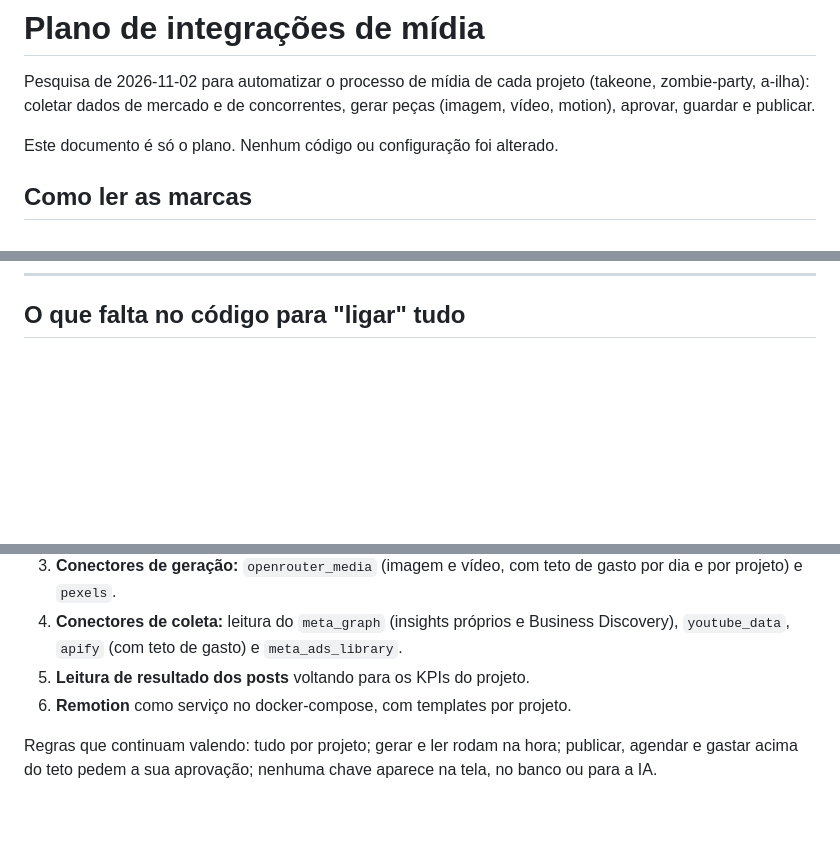
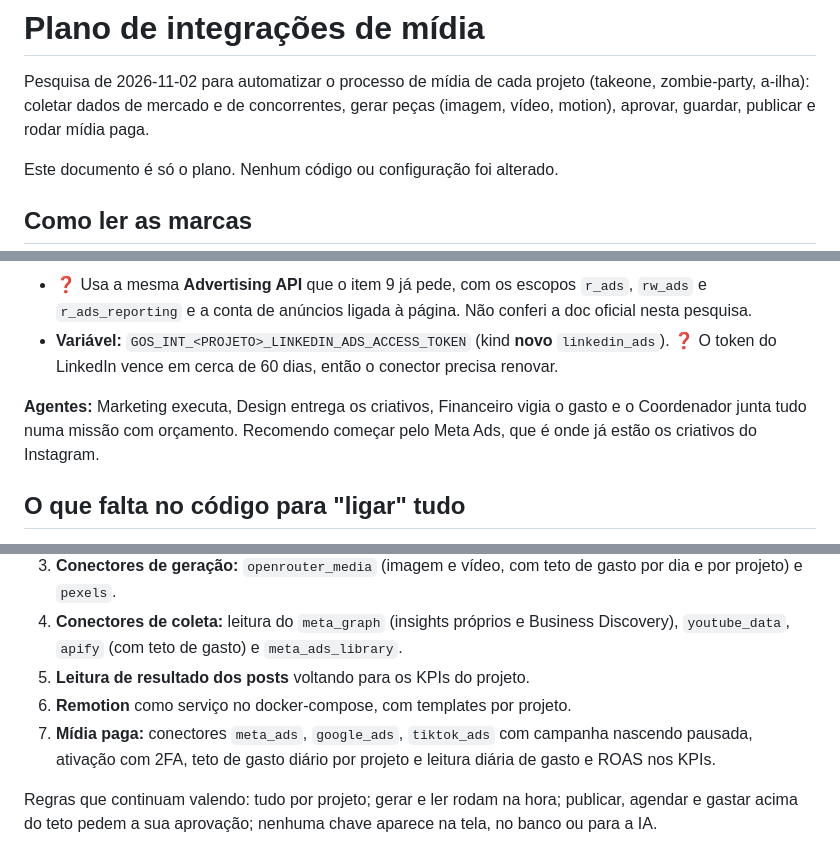
Before and after one commit to Kellokes/growth-os, a Markdown page: docs/media-integrations-plan.md, 3 parts joined by grey strips. GitHub-like rendering; blank space fills up the shorter version.

```diff
--- a/docs/media-integrations-plan.md
+++ b/docs/media-integrations-plan.md
@@ -1,7 +1,8 @@
 # Plano de integrações de mídia
 
 Pesquisa de 2026-11-02 para automatizar o processo de mídia de cada projeto (takeone, zombie-party, a-ilha):
-coletar dados de mercado e de concorrentes, gerar peças (imagem, vídeo, motion), aprovar, guardar e publicar.
+coletar dados de mercado e de concorrentes, gerar peças (imagem, vídeo, motion), aprovar, guardar, publicar e rodar
+mídia paga.
 
 Este documento é só o plano. Nenhum código ou configuração foi alterado.
 
@@ -278,3 +337,11 @@ Um projeto no Google Cloud serve para as duas coisas.
+- ❓ Usa a mesma **Advertising API** que o item 9 já pede, com os escopos `r_ads`, `rw_ads` e `r_ads_reporting` e a conta
+  de anúncios ligada à página. Não conferi a doc oficial nesta pesquisa.
+- **Variável:** `GOS_INT_<PROJETO>_LINKEDIN_ADS_ACCESS_TOKEN` (kind **novo** `linkedin_ads`). ❓ O token do LinkedIn vence
+  em cerca de 60 dias, então o conector precisa renovar.
+
+**Agentes:** Marketing executa, Design entrega os criativos, Financeiro vigia o gasto e o Coordenador junta tudo numa
+missão com orçamento. Recomendo começar pelo Meta Ads, que é onde já estão os criativos do Instagram.
+
 ## O que falta no código para "ligar" tudo
 
 Configurar as chaves é a sua parte. Para o fluxo rodar sozinho, o Growth OS ainda precisa destas mudanças (cada uma é um
@@ -288,6 +355,8 @@ PR pequeno; posso fazer na ordem abaixo quando você quiser):
    (com teto de gasto) e `meta_ads_library`.
 5. **Leitura de resultado dos posts** voltando para os KPIs do projeto.
 6. **Remotion** como serviço no docker-compose, com templates por projeto.
+7. **Mídia paga:** conectores `meta_ads`, `google_ads`, `tiktok_ads` com campanha nascendo pausada, ativação com 2FA,
+   teto de gasto diário por projeto e leitura diária de gasto e ROAS nos KPIs.
 
 Regras que continuam valendo: tudo por projeto; gerar e ler rodam na hora; publicar, agendar e gastar acima do teto
 pedem a sua aprovação; nenhuma chave aparece na tela, no banco ou para a IA.
```
Also changed, not shown: other parts of docs/media-integrations-plan.md (+60 -0 lines).
